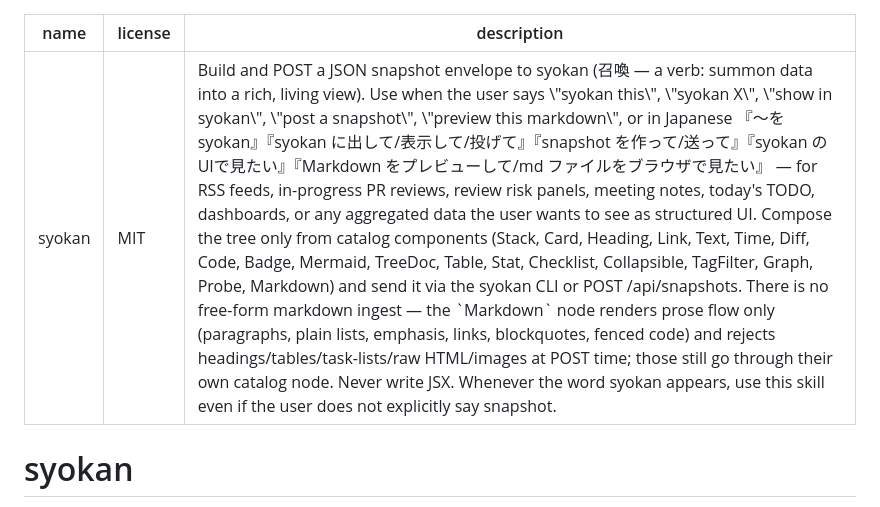
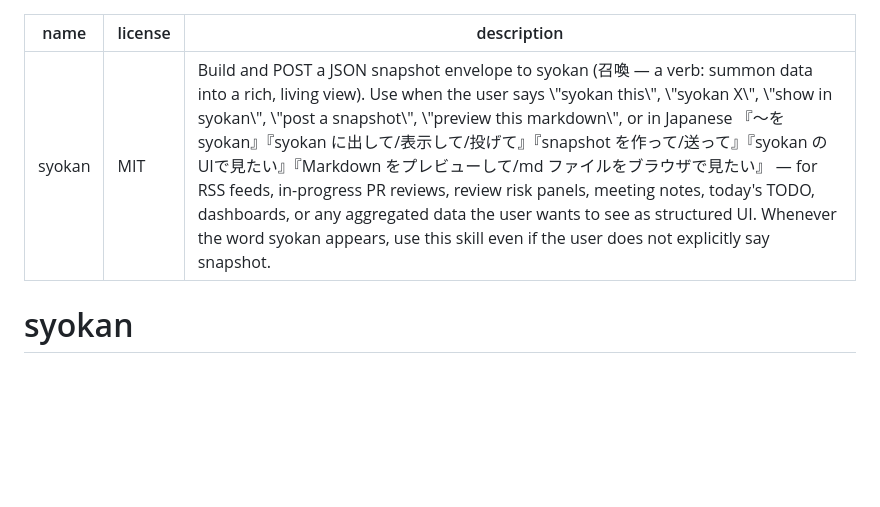
Before and after one commit to wwwyo/syokan, a Markdown page: skills/syokan/SKILL.md, the part around the change. Drawn GitHub-style; blank space fills up the shorter version.

Commit message:
chore(skill): description を routing に必要な範囲へ短縮
skill 一覧の description は全セッションで常時ロードされ、合計が
コンテキストの ~1% を超えると切り詰められてルーティングが劣化する。
catalog component 一覧・Markdown ノードの制約・JSX 禁止は本文の
Non-negotiables / Catalog セクションに全て書かれており、起動判断には
不要なため description から落とした。1310 → 771 bytes。

```diff
--- a/skills/syokan/SKILL.md
+++ b/skills/syokan/SKILL.md
@@ -1,7 +1,7 @@
 ---
 name: syokan
 license: MIT
-description: "Build and POST a JSON snapshot envelope to syokan (召喚 — a verb: summon data into a rich, living view). Use when the user says \"syokan this\", \"syokan X\", \"show in syokan\", \"post a snapshot\", \"preview this markdown\", or in Japanese 『〜を syokan』『syokan に出して/表示して/投げて』『snapshot を作って/送って』『syokan のUIで見たい』『Markdown をプレビューして/md ファイルをブラウザで見たい』 — for RSS feeds, in-progress PR reviews, review risk panels, meeting notes, today's TODO, dashboards, or any aggregated data the user wants to see as structured UI. Compose the tree only from catalog components (Stack, Card, Heading, Link, Text, Time, Diff, Code, Badge, Mermaid, TreeDoc, Table, Stat, Checklist, Collapsible, TagFilter, Graph, Probe, Markdown) and send it via the syokan CLI or POST /api/snapshots. There is no free-form markdown ingest — the `Markdown` node renders prose flow only (paragraphs, plain lists, emphasis, links, blockquotes, fenced code) and rejects headings/tables/task-lists/raw HTML/images at POST time; those still go through their own catalog node. Never write JSX. Whenever the word syokan appears, use this skill even if the user does not explicitly say snapshot."
+description: "Build and POST a JSON snapshot envelope to syokan (召喚 — a verb: summon data into a rich, living view). Use when the user says \"syokan this\", \"syokan X\", \"show in syokan\", \"post a snapshot\", \"preview this markdown\", or in Japanese 『〜を syokan』『syokan に出して/表示して/投げて』『snapshot を作って/送って』『syokan のUIで見たい』『Markdown をプレビューして/md ファイルをブラウザで見たい』 — for RSS feeds, in-progress PR reviews, review risk panels, meeting notes, today's TODO, dashboards, or any aggregated data the user wants to see as structured UI. Whenever the word syokan appears, use this skill even if the user does not explicitly say snapshot."
 ---
 
 # syokan
```
